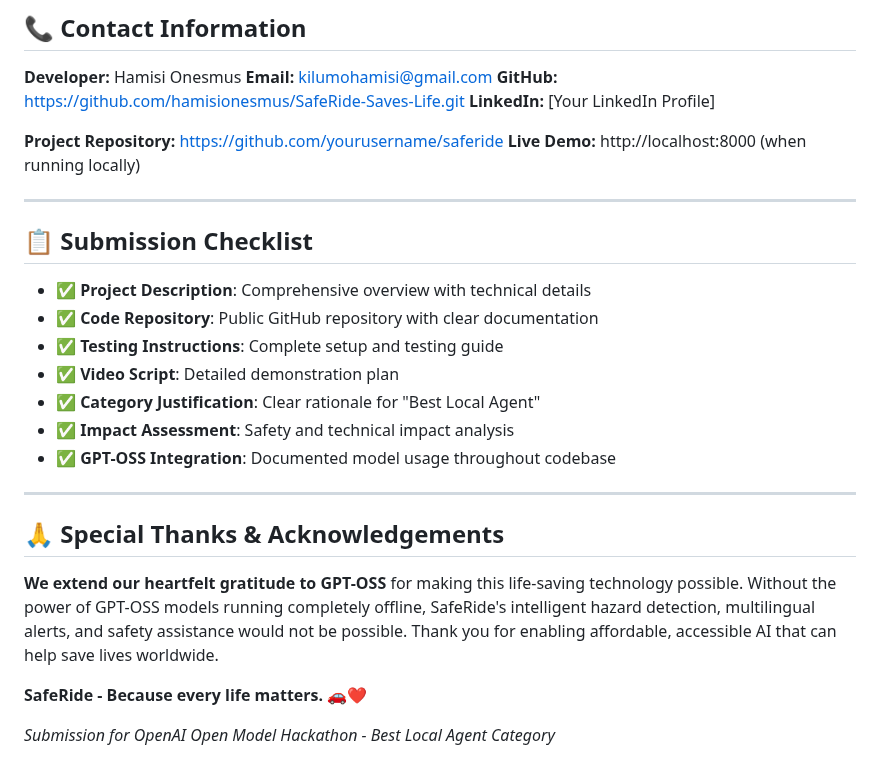
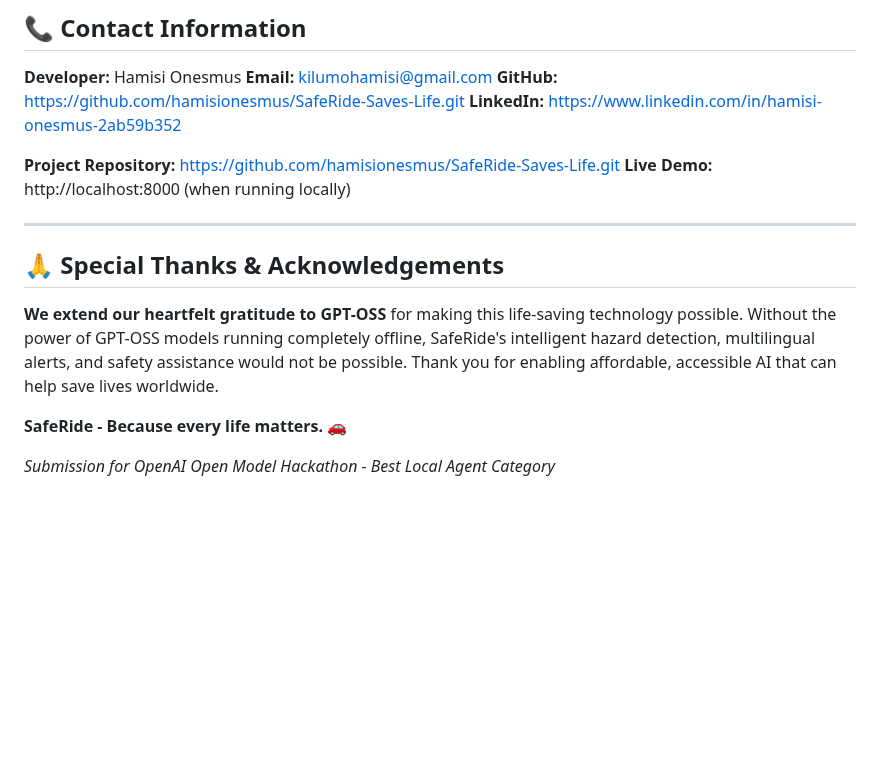
Before and after one commit to hamisionesmus/SafeRide-Saves-Life, a Markdown page: hackathon_submission.md, the part around the change. Rendered like a GitHub page; blank space fills up the shorter version.

Commit message:
Add final documentation enhancement to hackathon_submission.md

```diff
--- a/hackathon_submission.md
+++ b/hackathon_submission.md
@@ -234,22 +234,10 @@ gTTS==2.3.2
 **Developer:** Hamisi Onesmus
 **Email:** kilumohamisi@gmail.com
 **GitHub:** https://github.com/hamisionesmus/SafeRide-Saves-Life.git
-**LinkedIn:** [Your LinkedIn Profile]
+**LinkedIn:** https://www.linkedin.com/in/hamisi-onesmus-2ab59b352
 
-**Project Repository:** https://github.com/yourusername/saferide
+**Project Repository:** https://github.com/hamisionesmus/SafeRide-Saves-Life.git
 **Live Demo:** http://localhost:8000 (when running locally)
-
----
-
-## 📋 **Submission Checklist**
-
-- ✅ **Project Description**: Comprehensive overview with technical details
-- ✅ **Code Repository**: Public GitHub repository with clear documentation
-- ✅ **Testing Instructions**: Complete setup and testing guide
-- ✅ **Video Script**: Detailed demonstration plan
-- ✅ **Category Justification**: Clear rationale for "Best Local Agent"
-- ✅ **Impact Assessment**: Safety and technical impact analysis
-- ✅ **GPT-OSS Integration**: Documented model usage throughout codebase
 
 ---
 
@@ -257,6 +245,6 @@ gTTS==2.3.2
 
 **We extend our heartfelt gratitude to GPT-OSS** for making this life-saving technology possible. Without the power of GPT-OSS models running completely offline, SafeRide's intelligent hazard detection, multilingual alerts, and safety assistance would not be possible. Thank you for enabling affordable, accessible AI that can help save lives worldwide.
 
-**SafeRide - Because every life matters. 🚗❤️**
+**SafeRide - Because every life matters. 🚗**
 
 *Submission for OpenAI Open Model Hackathon - Best Local Agent Category*
```
